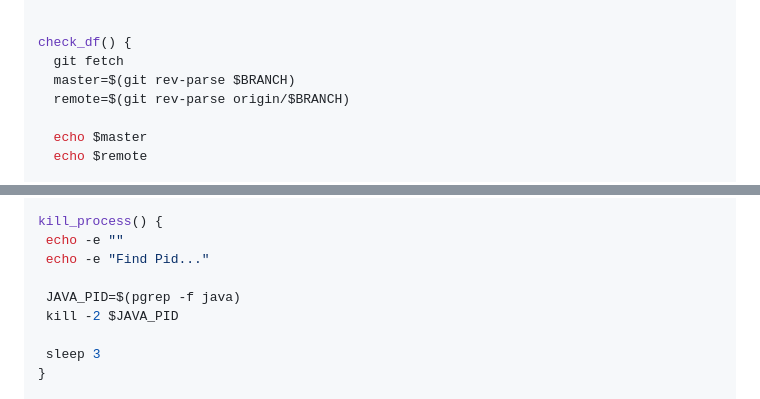
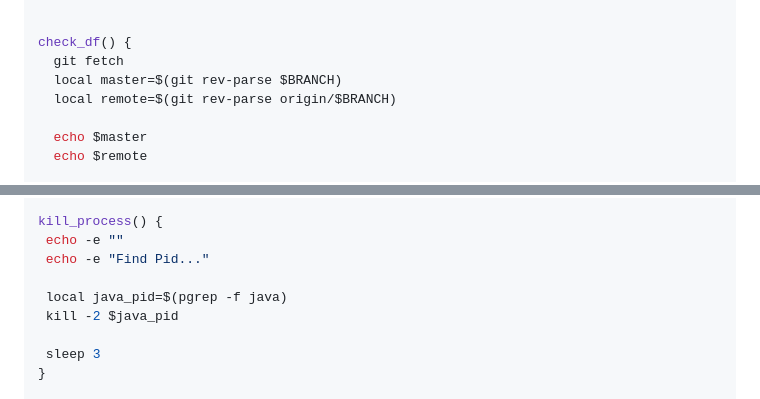
Before and after one commit to next-step/infra-subway-deploy, a Markdown page: README.md, 2 parts joined by grey strips. Rendered like a GitHub page.

Commit message:
Fix: 쉘스크립트 변수 형식 수정

```diff
--- a/README.md
+++ b/README.md
@@ -119,8 +119,8 @@ read JAR
 
 check_df() {
   git fetch
-  master=$(git rev-parse $BRANCH)
-  remote=$(git rev-parse origin/$BRANCH)
+  local master=$(git rev-parse $BRANCH)
+  local remote=$(git rev-parse origin/$BRANCH)
 
   echo $master
   echo $remote
@@ -147,8 +147,8 @@ kill_process() {
  echo -e ""
  echo -e "Find Pid..."
 
- JAVA_PID=$(pgrep -f java)
- kill -2 $JAVA_PID
+ local java_pid=$(pgrep -f java)
+ kill -2 $java_pid
 
  sleep 3
 }
```
